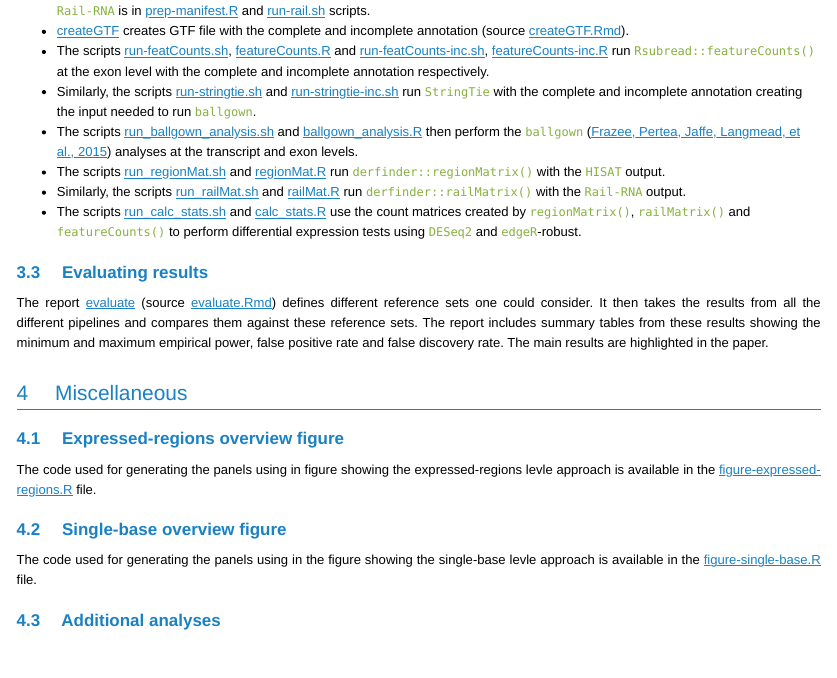
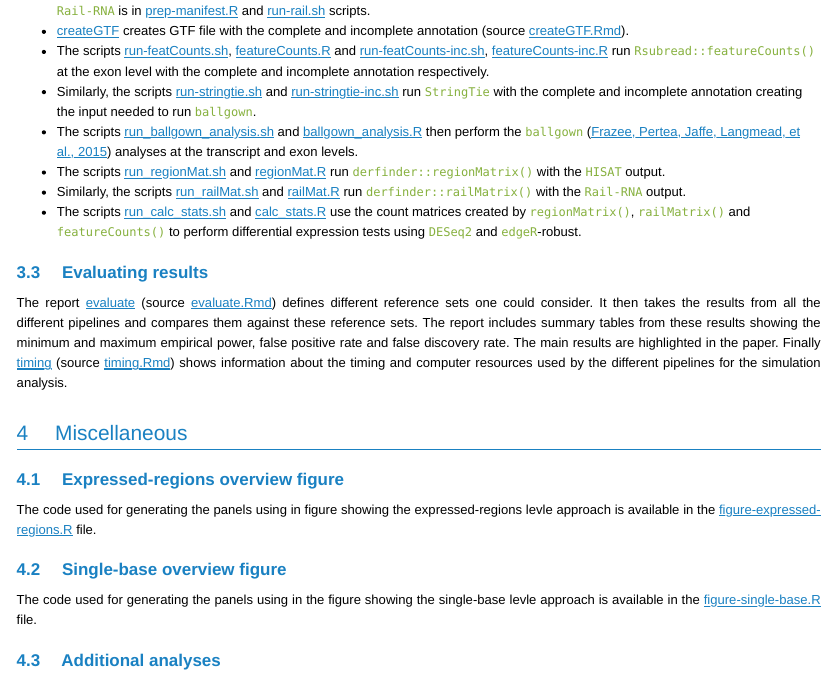
Before and after one commit to lcolladotor/derSupplement, an R Markdown document (index.Rmd): the page in a window 1100 px wide, from 2530 px down. The pictures show the output file index.html that the author committed with the source, opened offline.

Commit message:
Mention the simulation timing report on the main index

```diff
--- a/index.Rmd
+++ b/index.Rmd
@@ -143,7 +143,7 @@ Here we list the role of different scripts.
 
 ## Evaluating results
 
-The report [evaluate](simulation/evaluate/evaluate.html) (source [evaluate.Rmd](simulation/evaluate/evaluate.Rmd)) defines different reference sets one could consider. It then takes the results from all the different pipelines and compares them against these reference sets. The report includes summary tables from these results showing the minimum and maximum empirical power, false positive rate and false discovery rate. The main results are highlighted in the paper.
+The report [evaluate](simulation/evaluate/evaluate.html) (source [evaluate.Rmd](simulation/evaluate/evaluate.Rmd)) defines different reference sets one could consider. It then takes the results from all the different pipelines and compares them against these reference sets. The report includes summary tables from these results showing the minimum and maximum empirical power, false positive rate and false discovery rate. The main results are highlighted in the paper. Finally [timing](simulation/timing/timing.html) (source [timing.Rmd](simulation/timing/timing.Rmd)) shows information about the timing and computer resources used by the different pipelines for the simulation analysis.
 
 
 
```
Also changed, not shown: index.html.
